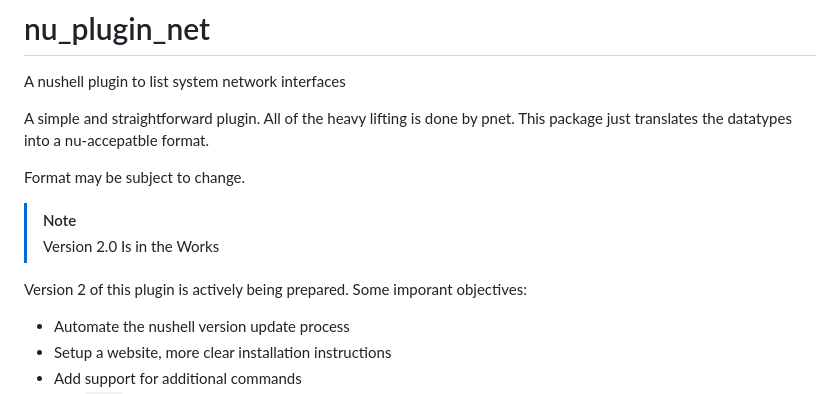
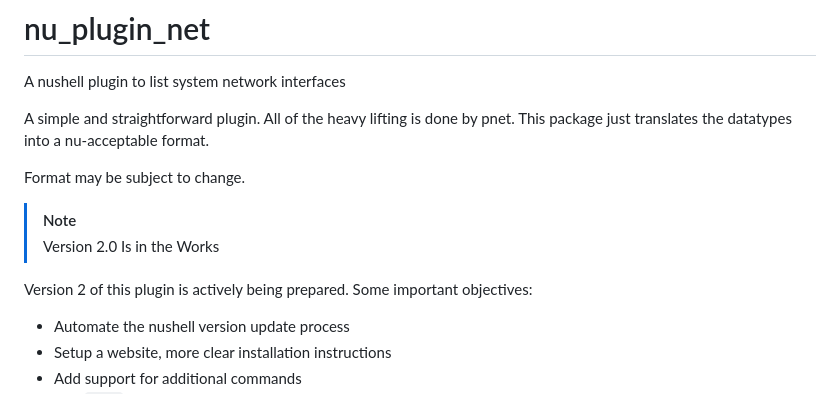
Before and after one commit to fennewald/nu_plugin_net, a Markdown page: README.md, the part around the change. GitHub-like rendering.

Commit message:
fix(spelling): fixed 2 typos in README.md

```diff
--- a/README.md
+++ b/README.md
@@ -1,14 +1,14 @@
 # nu_plugin_net
 A nushell plugin to list system network interfaces
 
-A simple and straightforward plugin. All of the heavy lifting is done by pnet. This package just translates the datatypes into a nu-accepatble format.
+A simple and straightforward plugin. All of the heavy lifting is done by pnet. This package just translates the datatypes into a nu-acceptable format.
 
 Format may be subject to change.
 
 > [!note]
 > Version 2.0 Is in the Works
 
-Version 2 of this plugin is actively being prepared. Some imporant objectives:
+Version 2 of this plugin is actively being prepared. Some important objectives:
 * Automate the nushell version update process
 * Setup a website, more clear installation instructions
 * Add support for additional commands
```
